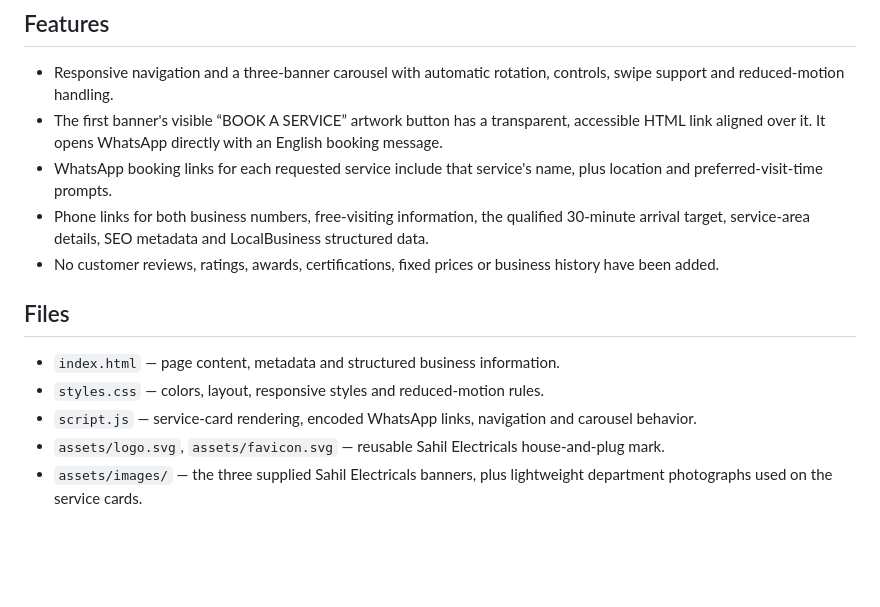
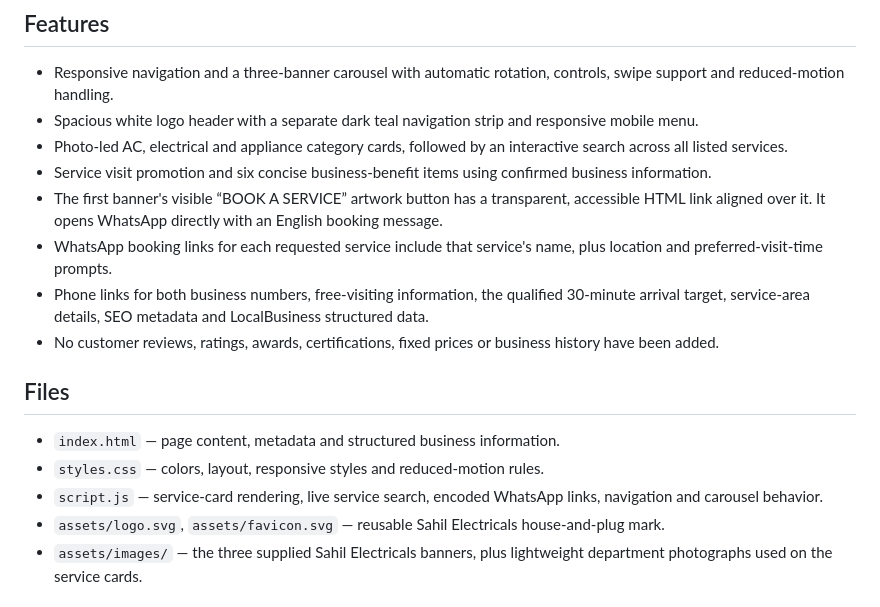
Before and after one commit to inamkhankhan050-maker/sahil-electricals-website, a Markdown page: README.md, the part around the change. Rendered like a GitHub page; blank space fills up the shorter version.

Commit message:
Redesign Sahil Electricals homepage layout

```diff
--- a/README.md
+++ b/README.md
@@ -5,6 +5,9 @@ A responsive, single-page website for Sahil Electricals — AC Installation & Se
 ## Features
 
 - Responsive navigation and a three-banner carousel with automatic rotation, controls, swipe support and reduced-motion handling.
+- Spacious white logo header with a separate dark teal navigation strip and responsive mobile menu.
+- Photo-led AC, electrical and appliance category cards, followed by an interactive search across all listed services.
+- Service visit promotion and six concise business-benefit items using confirmed business information.
 - The first banner's visible “BOOK A SERVICE” artwork button has a transparent, accessible HTML link aligned over it. It opens WhatsApp directly with an English booking message.
 - WhatsApp booking links for each requested service include that service's name, plus location and preferred-visit-time prompts.
 - Phone links for both business numbers, free-visiting information, the qualified 30-minute arrival target, service-area details, SEO metadata and LocalBusiness structured data.
@@ -14,7 +17,7 @@ A responsive, single-page website for Sahil Electricals — AC Installation & Se
 
 - `index.html` — page content, metadata and structured business information.
 - `styles.css` — colors, layout, responsive styles and reduced-motion rules.
-- `script.js` — service-card rendering, encoded WhatsApp links, navigation and carousel behavior.
+- `script.js` — service-card rendering, live service search, encoded WhatsApp links, navigation and carousel behavior.
 - `assets/logo.svg`, `assets/favicon.svg` — reusable Sahil Electricals house-and-plug mark.
 - `assets/images/` — the three supplied Sahil Electricals banners, plus lightweight department photographs used on the service cards.
 
```
